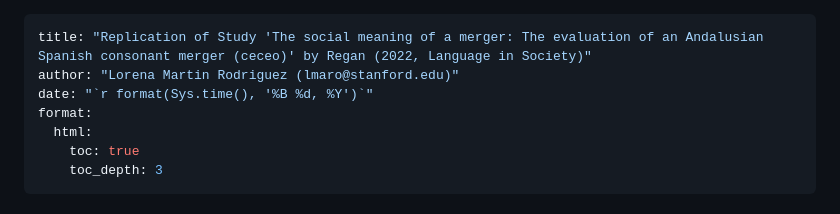
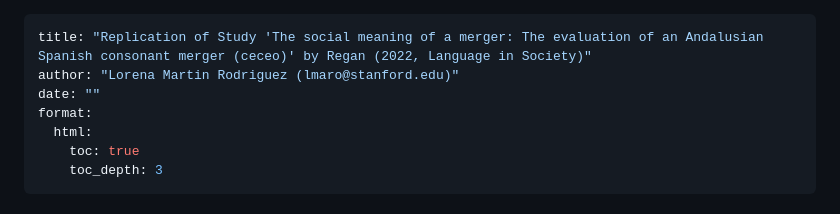
Before and after one commit to l12maro/Spanish-merger, a Markdown page: README.md, the part around the change. Drawn GitHub-style.

Commit message:
Update date format in README
Removed dynamic date generation in README.

```diff
--- a/README.md
+++ b/README.md
@@ -1,7 +1,7 @@
 ---
 title: "Replication of Study 'The social meaning of a merger: The evaluation of an Andalusian Spanish consonant merger (ceceo)' by Regan (2022, Language in Society)"
 author: "Lorena Martin Rodriguez (lmaro@stanford.edu)"
-date: "`r format(Sys.time(), '%B %d, %Y')`"
+date: ""
 format:
   html:
     toc: true
```
